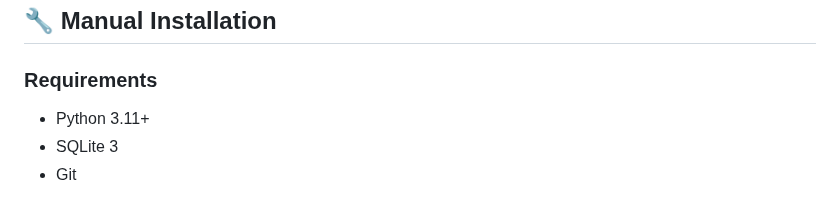
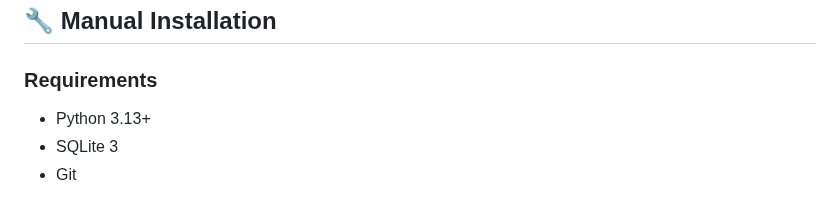
Before and after one commit to themaluxis/Jellynouncer, a Markdown page: Readme.md, the part around the change. Rendered like a GitHub page.

```diff
--- a/Readme.md
+++ b/Readme.md
@@ -546,7 +546,7 @@ See the full template guide for all available variables
 ## 🔧 Manual Installation
 
 ### Requirements
-- Python 3.11+
+- Python 3.13+
 - SQLite 3
 - Git
 
```
